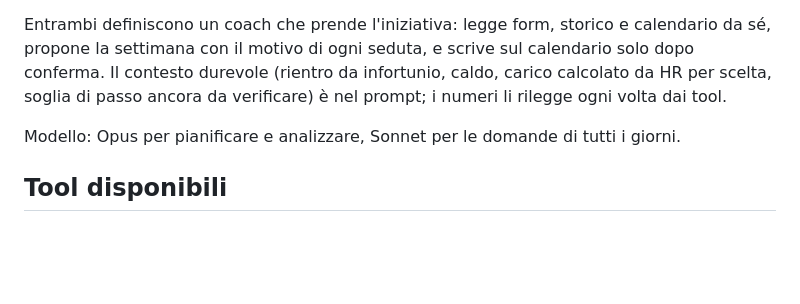
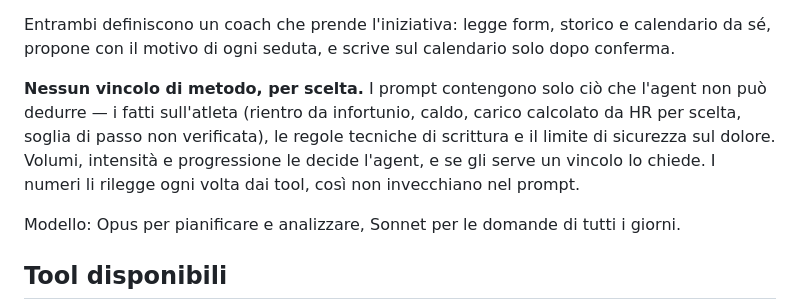
Before and after one commit to ale7canna/intervals-mcp, a Markdown page: README.md, the part around the change. GitHub-like rendering; blank space fills up the shorter version.

```diff
--- a/README.md
+++ b/README.md
@@ -128,9 +128,13 @@ Sopra ci va il "personaggio", che è per-client:
 - **Claude Code** — `.claude/agents/coach.md`, subagent con `model: opus`.
 
 Entrambi definiscono un coach che prende l'iniziativa: legge form, storico e calendario da sé,
-propone la settimana con il motivo di ogni seduta, e scrive sul calendario solo dopo conferma.
-Il contesto durevole (rientro da infortunio, caldo, carico calcolato da HR per scelta, soglia di
-passo ancora da verificare) è nel prompt; i numeri li rilegge ogni volta dai tool.
+propone con il motivo di ogni seduta, e scrive sul calendario solo dopo conferma.
+
+**Nessun vincolo di metodo, per scelta.** I prompt contengono solo ciò che l'agent non può dedurre
+— i fatti sull'atleta (rientro da infortunio, caldo, carico calcolato da HR per scelta, soglia di
+passo non verificata), le regole tecniche di scrittura e il limite di sicurezza sul dolore. Volumi,
+intensità e progressione le decide l'agent, e se gli serve un vincolo lo chiede. I numeri li
+rilegge ogni volta dai tool, così non invecchiano nel prompt.
 
 Modello: Opus per pianificare e analizzare, Sonnet per le domande di tutti i giorni.
 
```
Also changed, not shown: .claude/agents/coach.md (+39 -45 lines), docs/coach-project-instructions.md (+33 -42 lines).
